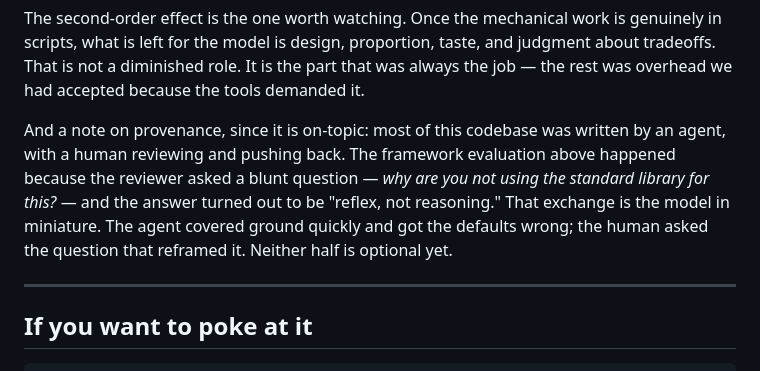
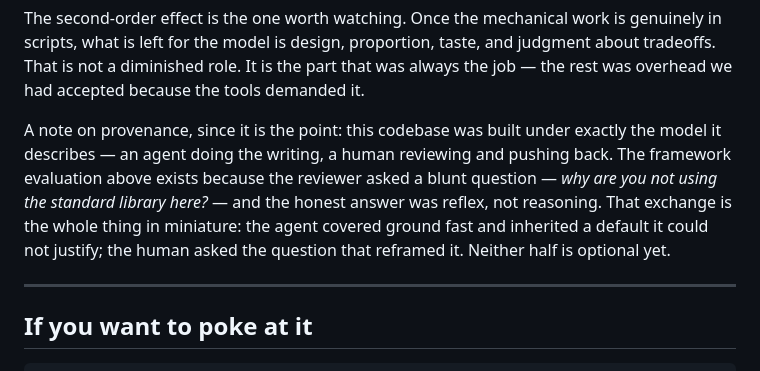
Before and after one commit to teocci/vite-codebox, a Markdown page: docs/agent-driven-development.md, the part around the change. GitHub-like rendering.

Commit message:
docs: frame the briefing's provenance note as a deliberate choice
The paragraph read as a disclosure. It is the piece's strongest evidence — the
argument is made from inside the thing it describes — so it now says so.

```diff
--- a/docs/agent-driven-development.md
+++ b/docs/agent-driven-development.md
@@ -285,13 +285,14 @@ and judgment about tradeoffs. That is not a diminished role. It is the part that
 was always the job — the rest was overhead we had accepted because the tools
 demanded it.
 
-And a note on provenance, since it is on-topic: most of this codebase was written
-by an agent, with a human reviewing and pushing back. The framework evaluation
-above happened because the reviewer asked a blunt question — *why are you not
-using the standard library for this?* — and the answer turned out to be
-"reflex, not reasoning." That exchange is the model in miniature. The agent
-covered ground quickly and got the defaults wrong; the human asked the question
-that reframed it. Neither half is optional yet.
+A note on provenance, since it is the point: this codebase was built under
+exactly the model it describes — an agent doing the writing, a human reviewing
+and pushing back. The framework evaluation above exists because the reviewer
+asked a blunt question — *why are you not using the standard library here?* — and
+the honest answer was reflex, not reasoning. That exchange is the whole thing in
+miniature: the agent covered ground fast and inherited a default it could not
+justify; the human asked the question that reframed it. Neither half is optional
+yet.
 
 ---
 
```
